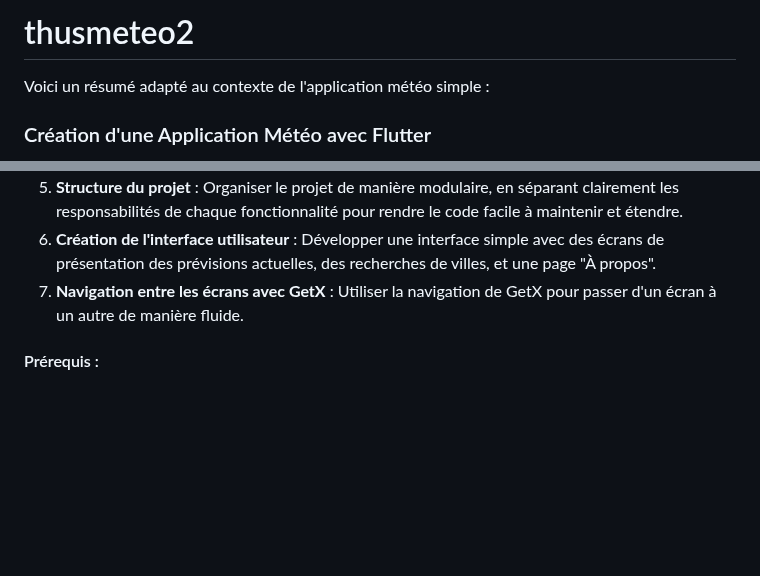
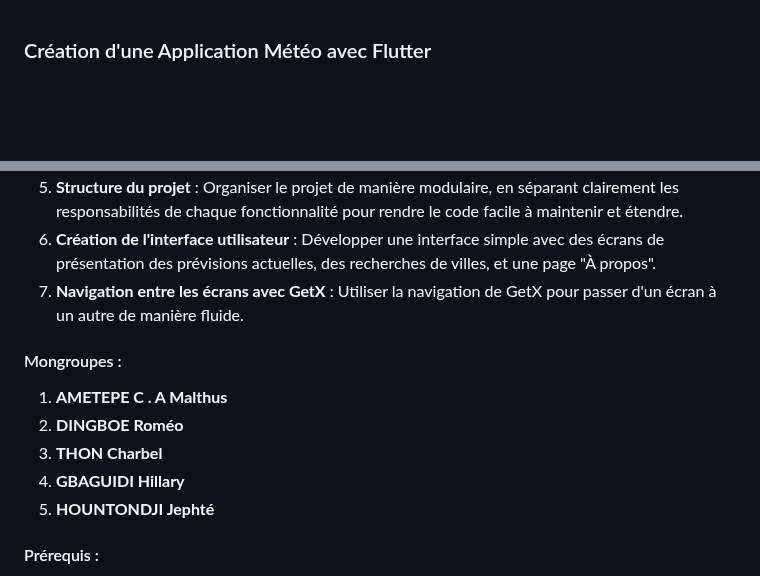
Before and after one commit to amthus/ThusmeteoV2, a Markdown page: README.md, 2 parts joined by grey strips. GitHub-like rendering; blank space fills up the shorter version.

```diff
--- a/README.md
+++ b/README.md
@@ -1,7 +1,3 @@
-# thusmeteo2
-
-Voici un résumé adapté au contexte de l'application météo simple :
-
 ### Création d'une Application Météo avec Flutter
 
 **Description** : Cette application météo utilise une API publique (OpenWeatherMap) pour afficher les prévisions météorologiques actuelles et à venir. L'application présente des informations comme la température, les conditions climatiques, et d'autres détails utiles, tout en mettant en œuvre les bonnes pratiques de développement avec Flutter, telles que l'intégration d'une API, la gestion d'état avec GetX, et une organisation claire du code.
@@ -14,6 +10,13 @@ Voici un résumé adapté au contexte de l'application météo simple :
 5. **Structure du projet** : Organiser le projet de manière modulaire, en séparant clairement les responsabilités de chaque fonctionnalité pour rendre le code facile à maintenir et étendre.
 6. **Création de l'interface utilisateur** : Développer une interface simple avec des écrans de présentation des prévisions actuelles, des recherches de villes, et une page "À propos".
 7. **Navigation entre les écrans avec GetX** : Utiliser la navigation de GetX pour passer d'un écran à un autre de manière fluide.
+
+#### Mongroupes :
+1. **AMETEPE C . A Malthus**
+2. **DINGBOE Roméo**
+3. **THON Charbel**
+4. **GBAGUIDI Hillary**
+5. **HOUNTONDJI Jephté**
 
 #### Prérequis :
 - Connaissances de base du langage Dart.
```
